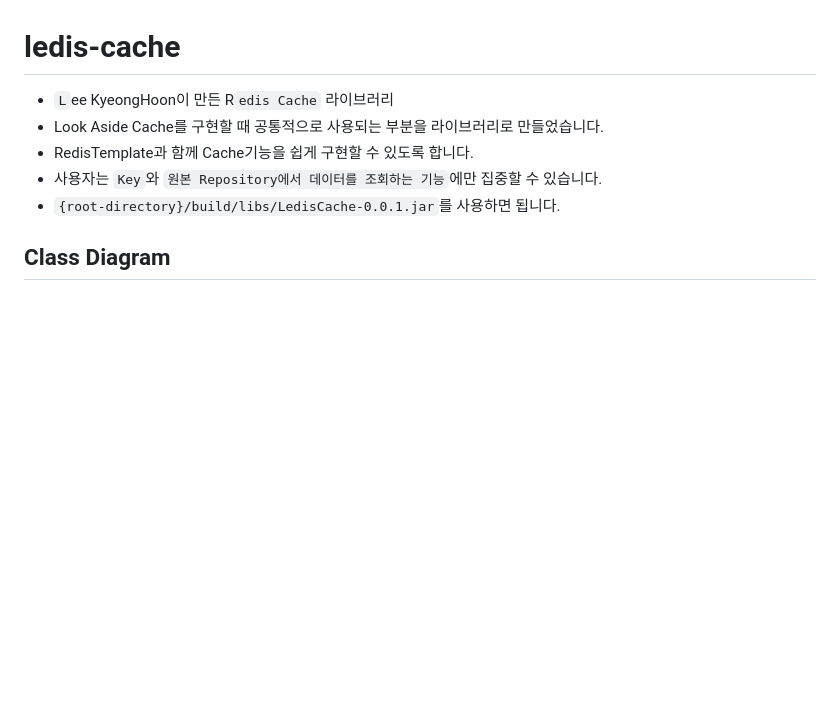
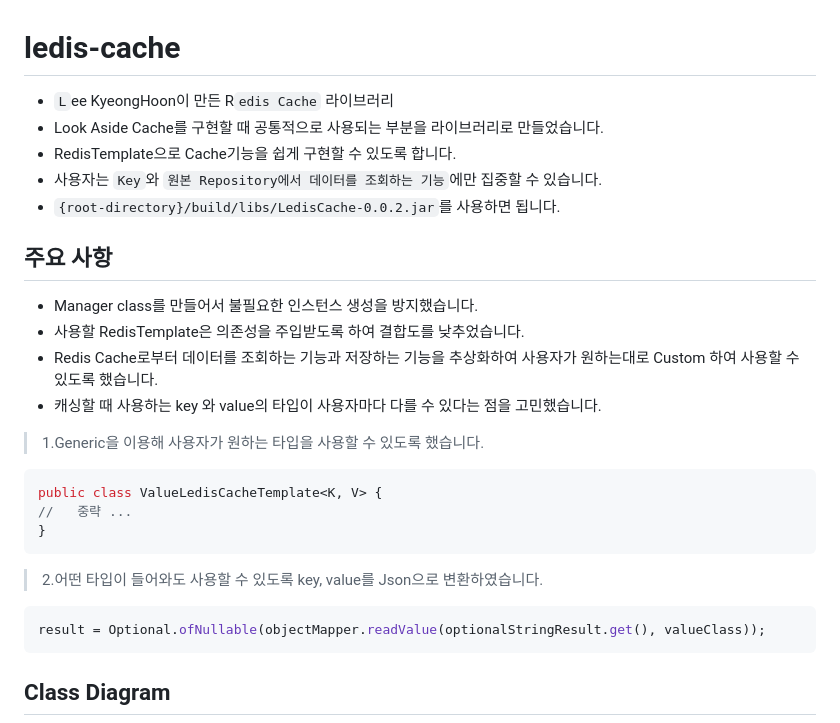
Before and after one commit to pongdangx2/ledis-cache, a Markdown page: README.md, the part around the change. GitHub-like rendering; blank space fills up the shorter version.

Commit message:
readme 보완

````diff
--- a/README.md
+++ b/README.md
@@ -1,9 +1,25 @@
 # ledis-cache
 - `L`ee KyeongHoon이 만든 R`edis Cache` 라이브러리
 - Look Aside Cache를 구현할 때 공통적으로 사용되는 부분을 라이브러리로 만들었습니다.
-- RedisTemplate과 함께 Cache기능을 쉽게 구현할 수 있도록 합니다.
+- RedisTemplate으로 Cache기능을 쉽게 구현할 수 있도록 합니다.
 - 사용자는 `Key`와 `원본 Repository에서 데이터를 조회하는 기능`에만 집중할 수 있습니다.
-- `{root-directory}/build/libs/LedisCache-0.0.1.jar`를 사용하면 됩니다.
+- `{root-directory}/build/libs/LedisCache-0.0.2.jar`를 사용하면 됩니다.
+
+## 주요 사항
+- Manager class를 만들어서 불필요한 인스턴스 생성을 방지했습니다.
+- 사용할 RedisTemplate은 의존성을 주입받도록 하여 결합도를 낮추었습니다.
+- Redis Cache로부터 데이터를 조회하는 기능과 저장하는 기능을 추상화하여 사용자가 원하는대로 Custom 하여 사용할 수 있도록 했습니다.
+- 캐싱할 때 사용하는 key 와 value의 타입이 사용자마다 다를 수 있다는 점을 고민했습니다.
+> 1.Generic을 이용해 사용자가 원하는 타입을 사용할 수 있도록 했습니다.
+```java
+public class ValueLedisCacheTemplate<K, V> {
+//   중략 ...
+}
+```
+> 2.어떤 타입이 들어와도 사용할 수 있도록 key, value를 Json으로 변환하였습니다.
+```java
+result = Optional.ofNullable(objectMapper.readValue(optionalStringResult.get(), valueClass));
+```
 
 ## Class Diagram
 
````
